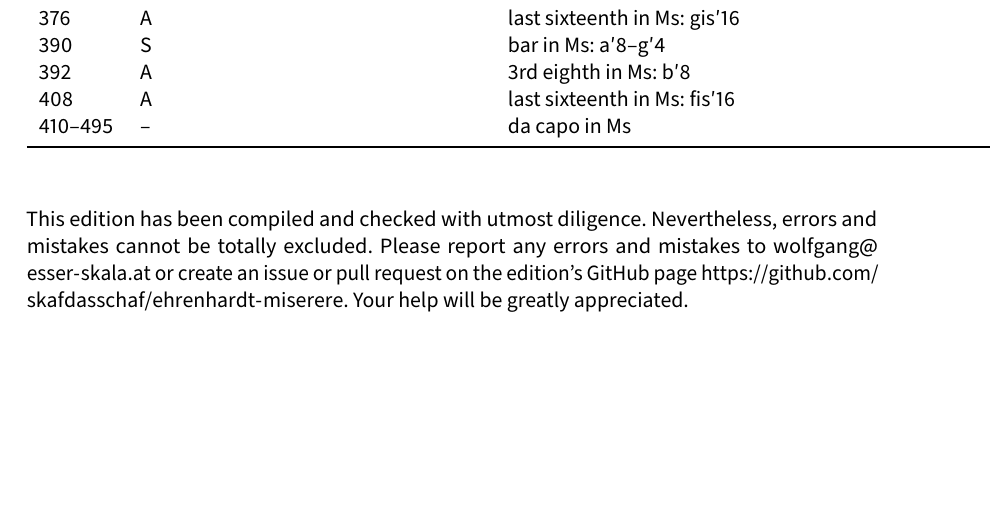
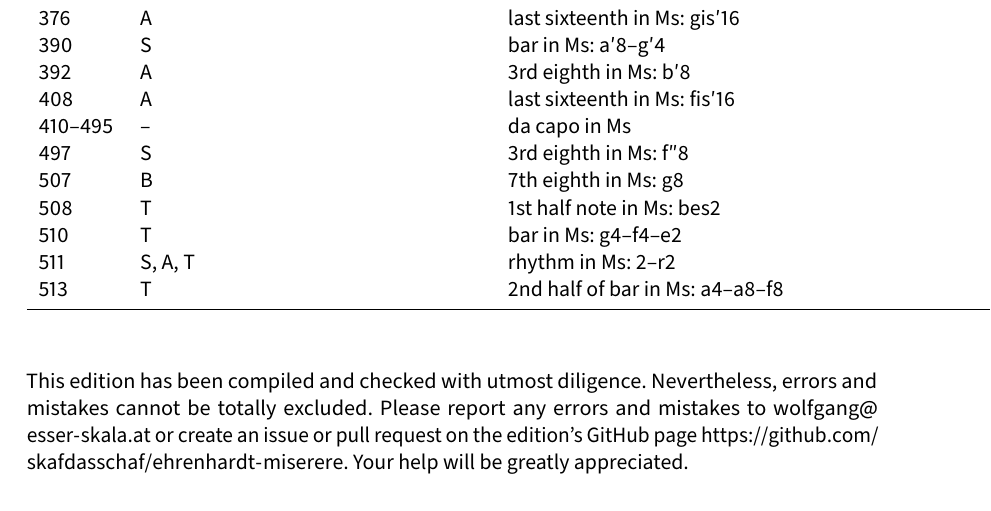
Before and after one commit to edition-esser-skala/ehrenhardt-miserere, a LaTeX document (front_matter/critical_report.tex): part of page 4 of 6, cut so that both start at the same text, the shorter picture padded with empty space. Compiled offline with LuaLaTeX; a missing font is replaced by an installed copy or a similar font.

Commit message:
quoniam si voluisses

```diff
--- a/front_matter/critical_report.tex
+++ b/front_matter/critical_report.tex
@@ -317,6 +317,12 @@ In general, this edition closely follows the manuscript. Any changes that were i
   392 & A       & 3rd eighth in Ms: b′8 \\
   408 & A       & last sixteenth in Ms: fis′16 \\
   410–495 & –   & da capo in Ms \\
+  497 & S       & 3rd eighth in Ms: f″8 \\
+  507 & B       & 7th eighth in Ms: g8 \\
+  508 & T       & 1st half note in Ms: bes2 \\
+  510 & T       & bar in Ms: g4–f4–e2 \\
+  511 & S, A, T & rhythm in Ms: 2–r2 \\
+  513 & T       & 2nd half of bar in Ms: a4–a8–f8 \\
   \bottomrule
 \end{longtable}
 
```
Also changed, not shown: 7 other files.
